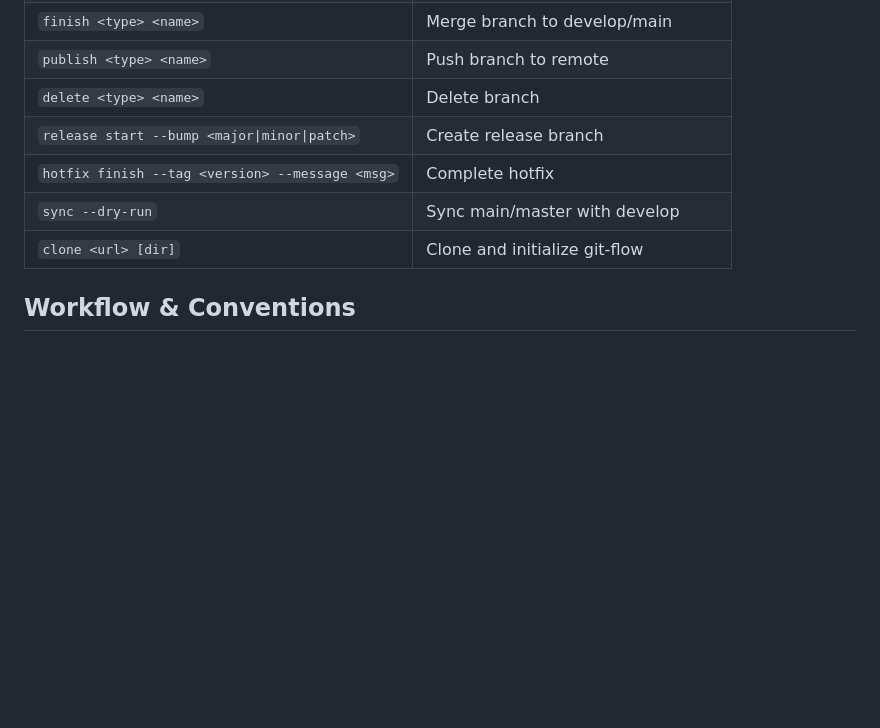
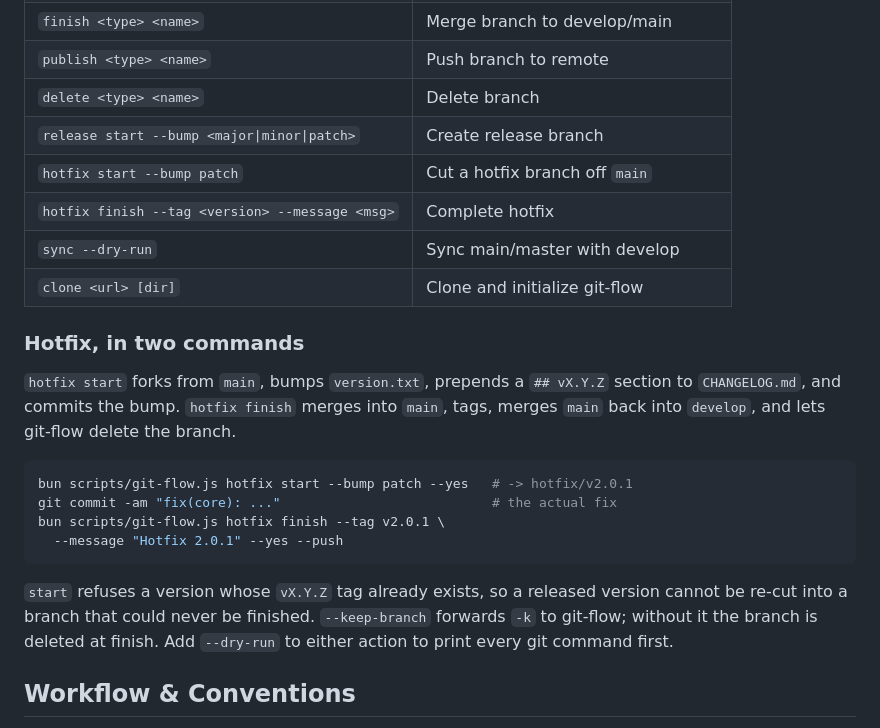
Before and after one commit to lguzzon/runcmd, a Markdown page: AGENTS.md, the part around the change. GitHub-like rendering; blank space fills up the shorter version.

Commit message:
docs: document the hotfix flow end to end
AGENTS.md listed `hotfix finish` but not `hotfix start`, so the two-command flow was not recoverable from the docs. Adds the missing row and a short section: start forks from main and commits the version bump, the fix lands on the branch, finish merges, tags, pushes and lets git-flow delete the branch.

Also records the two guards that shape the flow: start refuses a version whose tag already exists, and --keep-branch is what forwards -k.

````diff
--- a/AGENTS.md
+++ b/AGENTS.md
@@ -252,9 +252,29 @@ Accessible via `bun scripts/git-flow.js`:
 | `publish <type> <name>`                         | Push branch to remote                |
 | `delete <type> <name>`                          | Delete branch                        |
 | `release start --bump <major\|minor\|patch>`    | Create release branch                |
+| `hotfix start --bump patch`                     | Cut a hotfix branch off `main`       |
 | `hotfix finish --tag <version> --message <msg>` | Complete hotfix                      |
 | `sync --dry-run`                                | Sync main/master with develop        |
 | `clone <url> [dir]`                             | Clone and initialize git-flow        |
+
+### Hotfix, in two commands
+
+`hotfix start` forks from `main`, bumps `version.txt`, prepends a `## vX.Y.Z`
+section to `CHANGELOG.md`, and commits the bump. `hotfix finish` merges into
+`main`, tags, merges `main` back into `develop`, and lets git-flow delete the
+branch.
+
+```bash
+bun scripts/git-flow.js hotfix start --bump patch --yes   # -> hotfix/v2.0.1
+git commit -am "fix(core): ..."                           # the actual fix
+bun scripts/git-flow.js hotfix finish --tag v2.0.1 \
+  --message "Hotfix 2.0.1" --yes --push
+```
+
+`start` refuses a version whose `vX.Y.Z` tag already exists, so a released
+version cannot be re-cut into a branch that could never be finished.
+`--keep-branch` forwards `-k` to git-flow; without it the branch is deleted at
+finish. Add `--dry-run` to either action to print every git command first.
 
 ## Workflow & Conventions
 
````
